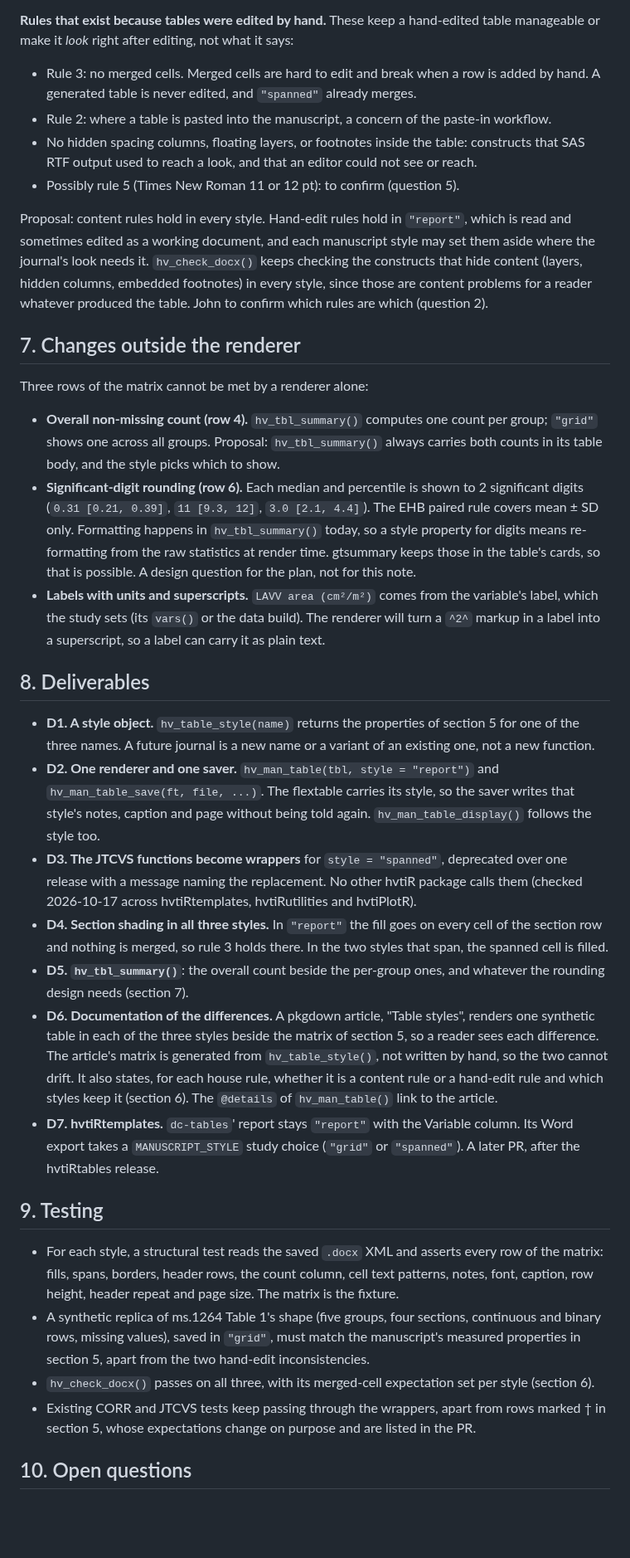
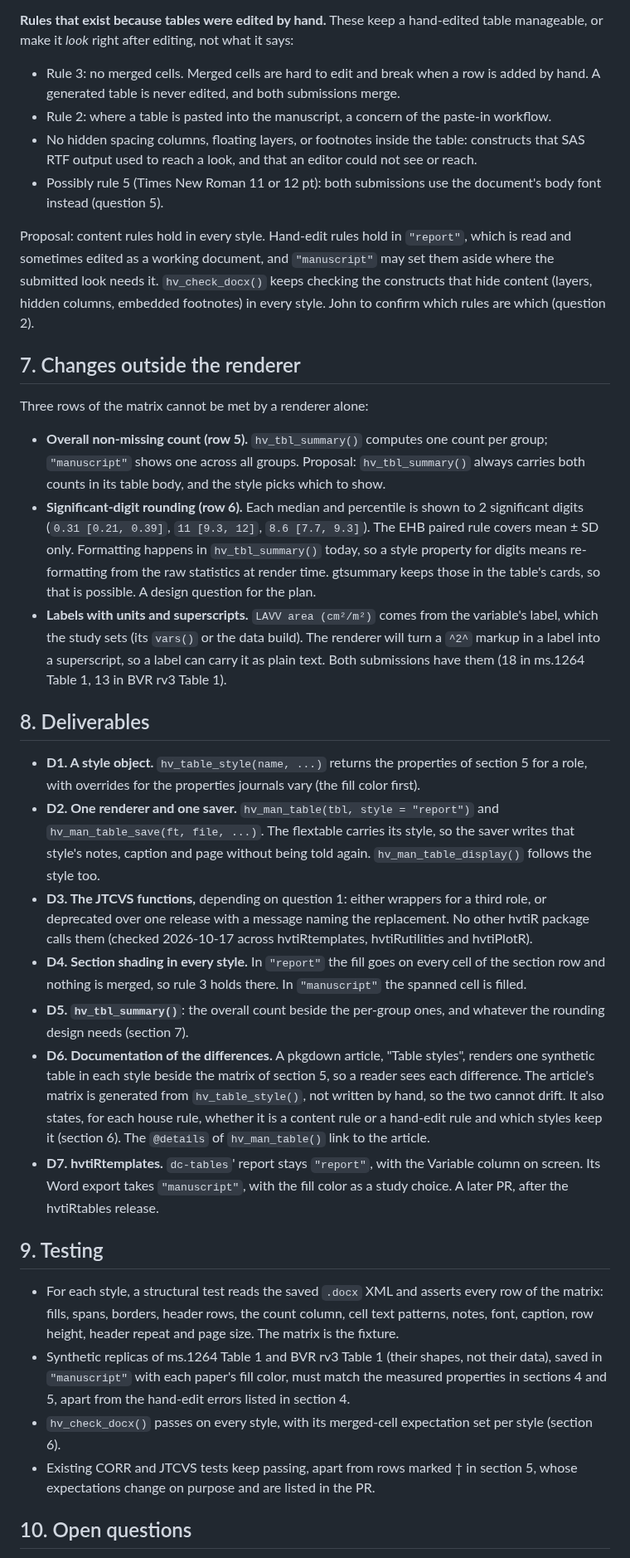
Before and after one commit to ehrlinger/hvtiRtables, a Markdown page: dev/specs/2026-10-17-table-styles-design.md, the part around one of its changes. Shown at 83% size. Drawn GitHub-style; blank space fills up the shorter version.

```diff
--- a/dev/specs/2026-10-17-table-styles-design.md
+++ b/dev/specs/2026-10-17-table-styles-design.md
@@ -101,79 +118,77 @@ rule. Generating tables removes the reason for one kind and not the other.
 - The notes say which statistic each cell holds, and every mark in the table is explained.
 
 **Rules that exist because tables were edited by hand.** These keep a hand-edited table
-manageable or make it *look* right after editing, not what it says:
+manageable, or make it *look* right after editing, not what it says:
 
 - Rule 3: no merged cells. Merged cells are hard to edit and break when a row is added by
-  hand. A generated table is never edited, and `"spanned"` already merges.
+  hand. A generated table is never edited, and both submissions merge.
 - Rule 2: where a table is pasted into the manuscript, a concern of the paste-in workflow.
-- No hidden spacing columns, floating layers, or footnotes inside the table: constructs
-  that SAS RTF output used to reach a look, and that an editor could not see or reach.
-- Possibly rule 5 (Times New Roman 11 or 12 pt): to confirm (question 5).
+- No hidden spacing columns, floating layers, or footnotes inside the table: constructs that
+  SAS RTF output used to reach a look, and that an editor could not see or reach.
+- Possibly rule 5 (Times New Roman 11 or 12 pt): both submissions use the document's body
+  font instead (question 5).
 
 Proposal: content rules hold in every style. Hand-edit rules hold in `"report"`, which is
-read and sometimes edited as a working document, and each manuscript style may set them
-aside where the journal's look needs it. `hv_check_docx()` keeps checking the constructs
-that hide content (layers, hidden columns, embedded footnotes) in every style, since those
-are content problems for a reader whatever produced the table. John to confirm which rules
-are which (question 2).
+read and sometimes edited as a working document, and `"manuscript"` may set them aside where
+the submitted look needs it. `hv_check_docx()` keeps checking the constructs that hide
+content (layers, hidden columns, embedded footnotes) in every style. John to confirm which
+rules are which (question 2).
 
 ## 7. Changes outside the renderer
 
 Three rows of the matrix cannot be met by a renderer alone:
 
-- **Overall non-missing count (row 4).** `hv_tbl_summary()` computes one count per group;
-  `"grid"` shows one across all groups. Proposal: `hv_tbl_summary()` always carries both
-  counts in its table body, and the style picks which to show.
+- **Overall non-missing count (row 5).** `hv_tbl_summary()` computes one count per group;
+  `"manuscript"` shows one across all groups. Proposal: `hv_tbl_summary()` always carries
+  both counts in its table body, and the style picks which to show.
 - **Significant-digit rounding (row 6).** Each median and percentile is shown to 2
-  significant digits (`0.31 [0.21, 0.39]`, `11 [9.3, 12]`, `3.0 [2.1, 4.4]`). The EHB
-  paired rule covers mean ± SD only. Formatting happens in `hv_tbl_summary()` today, so a
-  style property for digits means re-formatting from the raw statistics at render time.
-  gtsummary keeps those in the table's cards, so that is possible. A design question for
-  the plan, not for this note.
+  significant digits (`0.31 [0.21, 0.39]`, `11 [9.3, 12]`, `8.6 [7.7, 9.3]`). The EHB paired
+  rule covers mean ± SD only. Formatting happens in `hv_tbl_summary()` today, so a style
+  property for digits means re-formatting from the raw statistics at render time. gtsummary
+  keeps those in the table's cards, so that is possible. A design question for the plan.
 - **Labels with units and superscripts.** `LAVV area (cm²/m²)` comes from the variable's
   label, which the study sets (its `vars()` or the data build). The renderer will turn a
-  `^2^` markup in a label into a superscript, so a label can carry it as plain text.
+  `^2^` markup in a label into a superscript, so a label can carry it as plain text. Both
+  submissions have them (18 in ms.1264 Table 1, 13 in BVR rv3 Table 1).
 
 ## 8. Deliverables
 
-- **D1. A style object.** `hv_table_style(name)` returns the properties of section 5 for
-  one of the three names. A future journal is a new name or a variant of an existing one,
-  not a new function.
+- **D1. A style object.** `hv_table_style(name, ...)` returns the properties of section 5
+  for a role, with overrides for the properties journals vary (the fill color first).
 - **D2. One renderer and one saver.** `hv_man_table(tbl, style = "report")` and
   `hv_man_table_save(ft, file, ...)`. The flextable carries its style, so the saver writes
   that style's notes, caption and page without being told again.
   `hv_man_table_display()` follows the style too.
-- **D3. The JTCVS functions become wrappers** for `style = "spanned"`, deprecated over one
-  release with a message naming the replacement. No other hvtiR package calls them
-  (checked 2026-10-17 across hvtiRtemplates, hvtiRutilities and hvtiPlotR).
-- **D4. Section shading in all three styles.** In `"report"` the fill goes on every cell
-  of the section row and nothing is merged, so rule 3 holds there. In the two styles that
-  span, the spanned cell is filled.
-- **D5. `hv_tbl_summary()`**: the overall count beside the per-group ones, and whatever
-  the rounding design needs (section 7).
+- **D3. The JTCVS functions,** depending on question 1: either wrappers for a third role, or
+  deprecated over one release with a message naming the replacement. No other hvtiR package
+  calls them (checked 2026-10-17 across hvtiRtemplates, hvtiRutilities and hvtiPlotR).
+- **D4. Section shading in every style.** In `"report"` the fill goes on every cell of the
+  section row and nothing is merged, so rule 3 holds there. In `"manuscript"` the spanned
+  cell is filled.
+- **D5. `hv_tbl_summary()`**: the overall count beside the per-group ones, and whatever the
+  rounding design needs (section 7).
 - **D6. Documentation of the differences.** A pkgdown article, "Table styles", renders one
-  synthetic table in each of the three styles beside the matrix of section 5, so a reader
-  sees each difference. The article's matrix is generated from `hv_table_style()`, not
-  written by hand, so the two cannot drift. It also states, for each house rule, whether it
-  is a content rule or a hand-edit rule and which styles keep it (section 6). The
-  `@details` of `hv_man_table()` link to the article.
-- **D7. hvtiRtemplates.** `dc-tables`' report stays `"report"` with the Variable column. Its
-  Word export takes a `MANUSCRIPT_STYLE` study choice (`"grid"` or `"spanned"`). A later
-  PR, after the hvtiRtables release.
+  synthetic table in each style beside the matrix of section 5, so a reader sees each
+  difference. The article's matrix is generated from `hv_table_style()`, not written by
+  hand, so the two cannot drift. It also states, for each house rule, whether it is a
+  content rule or a hand-edit rule and which styles keep it (section 6). The `@details` of
+  `hv_man_table()` link to the article.
+- **D7. hvtiRtemplates.** `dc-tables`' report stays `"report"`, with the Variable column on
+  screen. Its Word export takes `"manuscript"`, with the fill color as a study choice. A
+  later PR, after the hvtiRtables release.
 
 ## 9. Testing
 
-- For each style, a structural test reads the saved `.docx` XML and asserts every row of
-  the matrix: fills, spans, borders, header rows, the count column, cell text patterns,
-  notes, font, caption, row height, header repeat and page size. The matrix is the
-  fixture.
-- A synthetic replica of ms.1264 Table 1's shape (five groups, four sections, continuous
-  and binary rows, missing values), saved in `"grid"`, must match the manuscript's measured
-  properties in section 5, apart from the two hand-edit inconsistencies.
-- `hv_check_docx()` passes on all three, with its merged-cell expectation set per style
+- For each style, a structural test reads the saved `.docx` XML and asserts every row of the
+  matrix: fills, spans, borders, header rows, the count column, cell text patterns, notes,
+  font, caption, row height, header repeat and page size. The matrix is the fixture.
+- Synthetic replicas of ms.1264 Table 1 and BVR rv3 Table 1 (their shapes, not their data),
+  saved in `"manuscript"` with each paper's fill color, must match the measured properties
+  in sections 4 and 5, apart from the hand-edit errors listed in section 4.
+- `hv_check_docx()` passes on every style, with its merged-cell expectation set per style
   (section 6).
-- Existing CORR and JTCVS tests keep passing through the wrappers, apart from rows marked
-  † in section 5, whose expectations change on purpose and are listed in the PR.
+- Existing CORR and JTCVS tests keep passing, apart from rows marked † in section 5, whose
+  expectations change on purpose and are listed in the PR.
 
 ## 10. Open questions
 
```
Also changed, not shown: other parts of dev/specs/2026-10-17-table-styles-design.md (+100 -70 lines).
